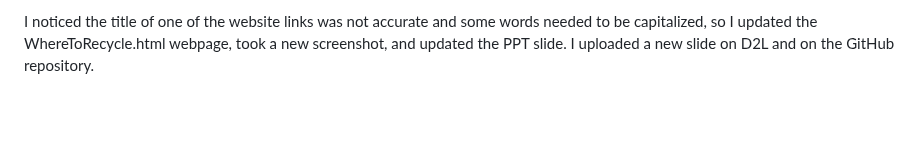
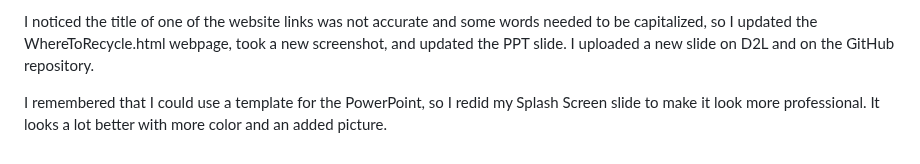
Before and after one commit to ksu-is/WhereToRecycle-BW, a Markdown page: projectroadmap.md, the part around the change. Drawn GitHub-style; blank space fills up the shorter version.

Commit message:
Updated projectroamap.md to show that I redid the PPT Splash Screen slide
Updated projectroamap.md to show that I redid the PPT Splash Screen slide. It looks much more professional with more color.

```diff
--- a/projectroadmap.md
+++ b/projectroadmap.md
@@ -63,3 +63,5 @@ I finished the app, and it looks good. A user would find valuable information an
 I updated the Sprint 3 check boxes to show I've completed all of Sprint 3, including the PowerPoint Splash Screen slide.
 
 I noticed the title of one of the website links was not accurate and some words needed to be capitalized, so I updated the WhereToRecycle.html webpage, took a new screenshot, and updated the PPT slide. I uploaded a new slide on D2L and on the GitHub repository.
+
+I remembered that I could use a template for the PowerPoint, so I redid my Splash Screen slide to make it look more professional. It looks a lot better with more color and an added picture.
```
